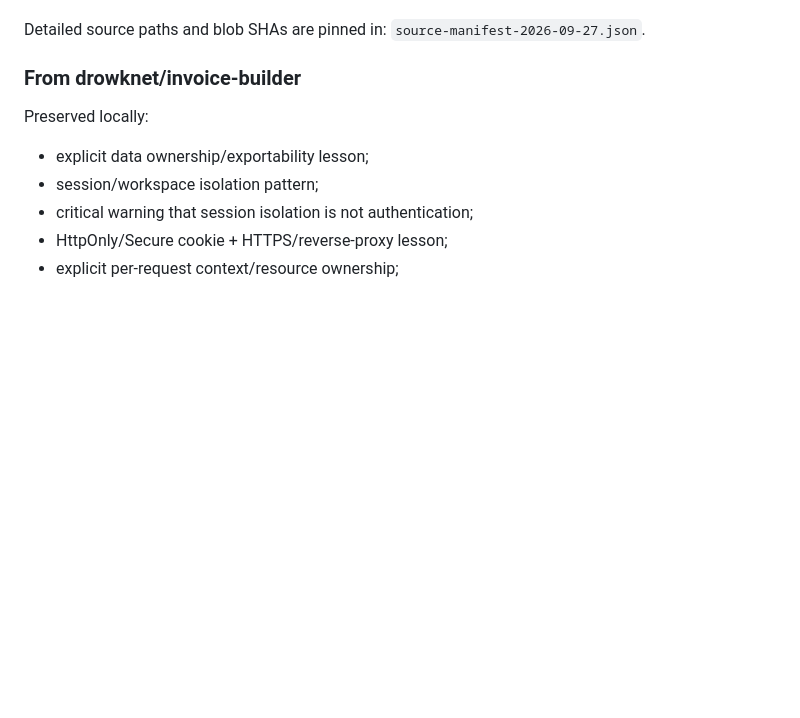
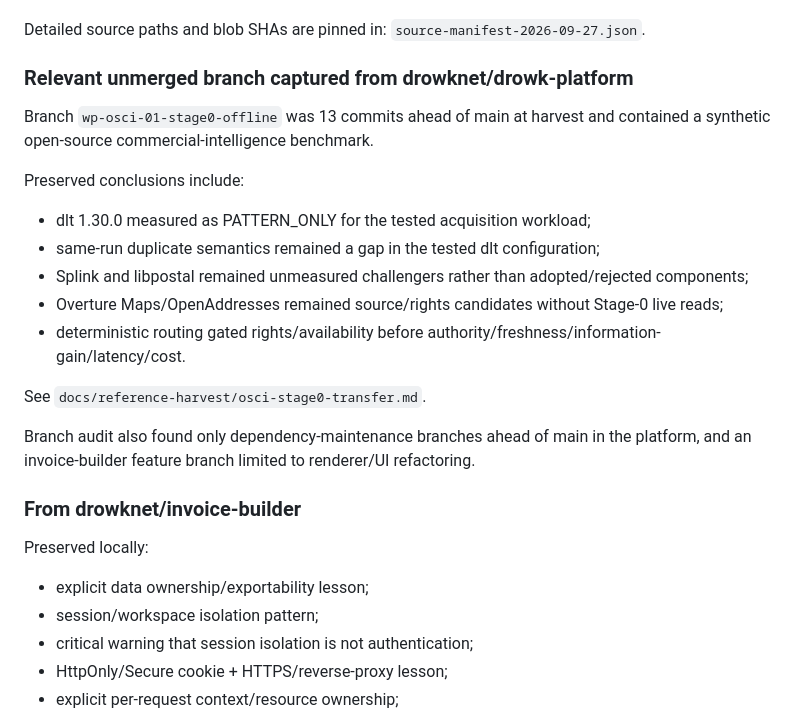
Before and after one commit to drowknet/drowk-crm, a Markdown page: docs/reference-harvest/ACCESS_REVOCATION_HANDOFF.md, the part around the change. Rendered like a GitHub page; blank space fills up the shorter version.

Commit message:
Harvest: record ahead-branch review

```diff
--- a/docs/reference-harvest/ACCESS_REVOCATION_HANDOFF.md
+++ b/docs/reference-harvest/ACCESS_REVOCATION_HANDOFF.md
@@ -39,6 +39,21 @@ Preserved locally:
 
 Detailed source paths and blob SHAs are pinned in:
 `source-manifest-2026-09-27.json`.
+
+### Relevant unmerged branch captured from drowknet/drowk-platform
+
+Branch `wp-osci-01-stage0-offline` was 13 commits ahead of main at harvest and contained a synthetic open-source commercial-intelligence benchmark.
+
+Preserved conclusions include:
+- dlt 1.30.0 measured as PATTERN_ONLY for the tested acquisition workload;
+- same-run duplicate semantics remained a gap in the tested dlt configuration;
+- Splink and libpostal remained unmeasured challengers rather than adopted/rejected components;
+- Overture Maps/OpenAddresses remained source/rights candidates without Stage-0 live reads;
+- deterministic routing gated rights/availability before authority/freshness/information-gain/latency/cost.
+
+See `docs/reference-harvest/osci-stage0-transfer.md`.
+
+Branch audit also found only dependency-maintenance branches ahead of main in the platform, and an invoice-builder feature branch limited to renderer/UI refactoring.
 
 ### From drowknet/invoice-builder
 Preserved locally:
```
